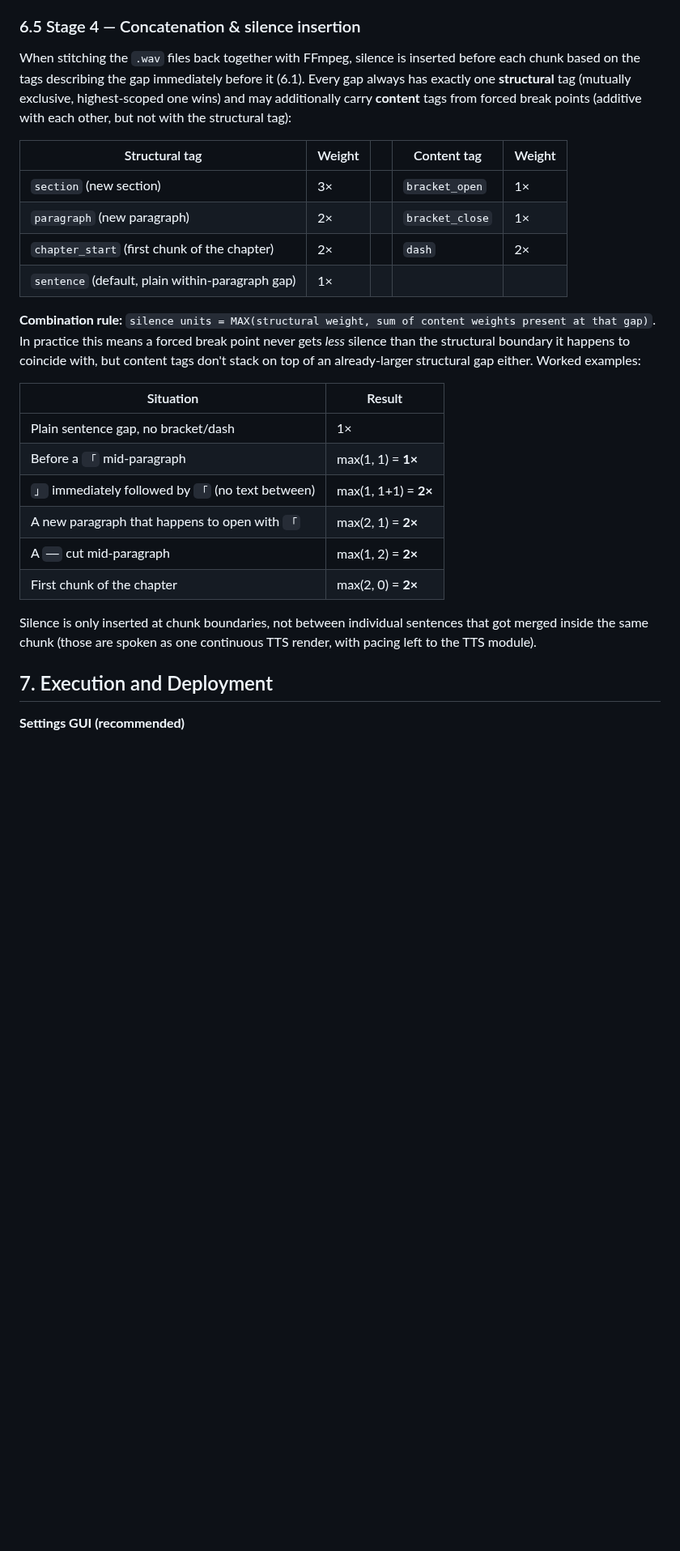
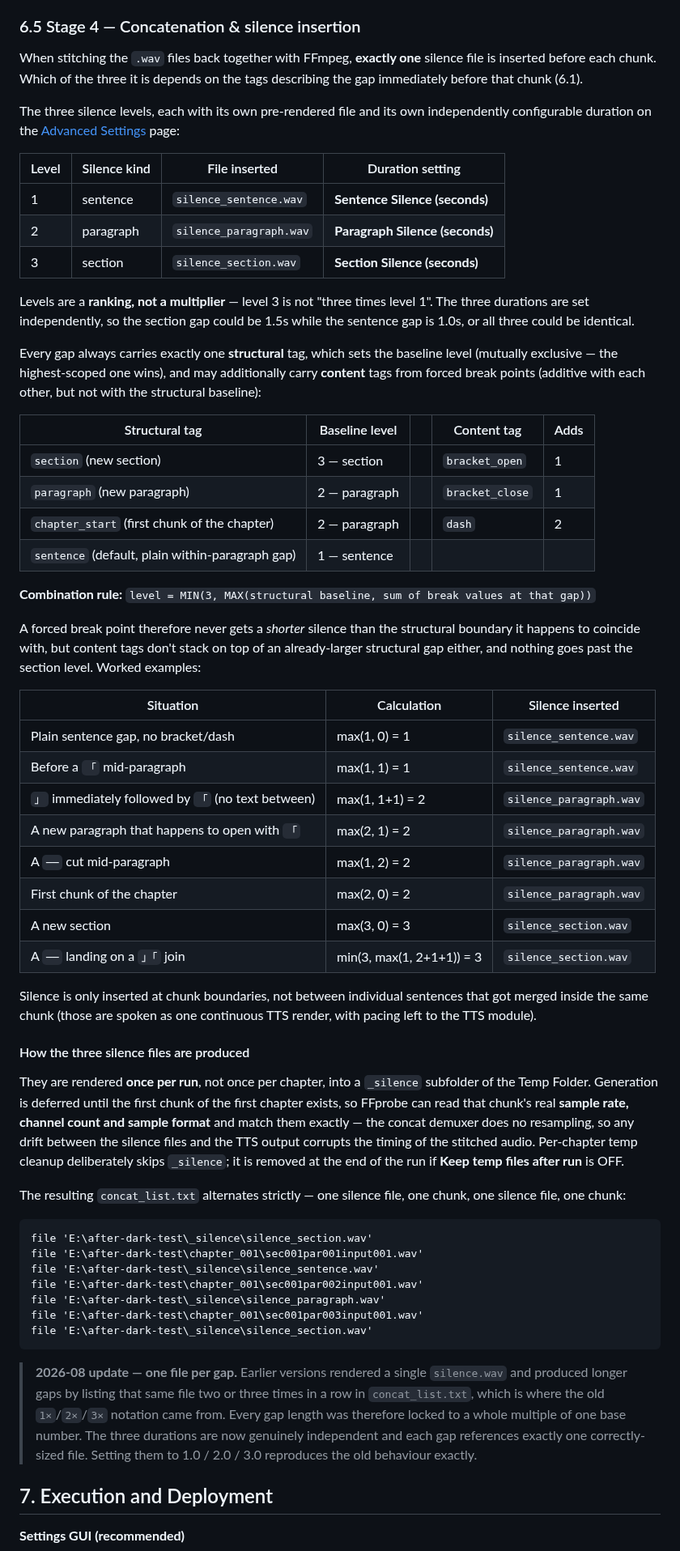
Before and after one commit to hermanismail/JP-Audiobook-Generator, a Markdown page: README.md, the part around one of its changes. Shown at 81% size. GitHub-like rendering; blank space fills up the shorter version.

````diff
--- a/README.md
+++ b/README.md
@@ -142,27 +144,61 @@ Each `...input00x.txt` goes through the TTS pipeline and produces a matching `..
 
 ### 6.5 Stage 4 — Concatenation & silence insertion
 
-When stitching the `.wav` files back together with FFmpeg, silence is inserted before each chunk based on the tags describing the gap immediately before it (6.1). Every gap always has exactly one **structural** tag (mutually exclusive, highest-scoped one wins) and may additionally carry **content** tags from forced break points (additive with each other, but not with the structural tag):
+When stitching the `.wav` files back together with FFmpeg, **exactly one** silence file is inserted before each chunk. Which of the three it is depends on the tags describing the gap immediately before that chunk (6.1).
 
-| Structural tag | Weight | | Content tag | Weight |
+The three silence levels, each with its own pre-rendered file and its own independently configurable duration on the [Advanced Settings](#73-advanced-settings) page:
+
+| Level | Silence kind | File inserted | Duration setting |
+|---|---|---|---|
+| 1 | sentence | `silence_sentence.wav` | **Sentence Silence (seconds)** |
+| 2 | paragraph | `silence_paragraph.wav` | **Paragraph Silence (seconds)** |
+| 3 | section | `silence_section.wav` | **Section Silence (seconds)** |
+
+Levels are a **ranking, not a multiplier** — level 3 is not "three times level 1". The three durations are set independently, so the section gap could be 1.5s while the sentence gap is 1.0s, or all three could be identical.
+
+Every gap always carries exactly one **structural** tag, which sets the baseline level (mutually exclusive — the highest-scoped one wins), and may additionally carry **content** tags from forced break points (additive with each other, but not with the structural baseline):
+
+| Structural tag | Baseline level | | Content tag | Adds |
 |---|---|---|---|---|
-| `section` (new section) | 3× | | `bracket_open` | 1× |
-| `paragraph` (new paragraph) | 2× | | `bracket_close` | 1× |
-| `chapter_start` (first chunk of the chapter) | 2× | | `dash` | 2× |
-| `sentence` (default, plain within-paragraph gap) | 1× | | | |
+| `section` (new section) | 3 — section | | `bracket_open` | 1 |
+| `paragraph` (new paragraph) | 2 — paragraph | | `bracket_close` | 1 |
+| `chapter_start` (first chunk of the chapter) | 2 — paragraph | | `dash` | 2 |
+| `sentence` (default, plain within-paragraph gap) | 1 — sentence | | | |
 
-**Combination rule:** `silence units = MAX(structural weight, sum of content weights present at that gap)`. In practice this means a forced break point never gets *less* silence than the structural boundary it happens to coincide with, but content tags don't stack on top of an already-larger structural gap either. Worked examples:
+**Combination rule:** `level = MIN(3, MAX(structural baseline, sum of break values at that gap))`
 
-| Situation | Result |
-|---|---|
-| Plain sentence gap, no bracket/dash | 1× |
-| Before a `「` mid-paragraph | max(1, 1) = **1×** |
-| `」` immediately followed by `「` (no text between) | max(1, 1+1) = **2×** |
-| A new paragraph that happens to open with `「` | max(2, 1) = **2×** |
-| A `──` cut mid-paragraph | max(1, 2) = **2×** |
-| First chunk of the chapter | max(2, 0) = **2×** |
+A forced break point therefore never gets a *shorter* silence than the structural boundary it happens to coincide with, but content tags don't stack on top of an already-larger structural gap either, and nothing goes past the section level. Worked examples:
+
+| Situation | Calculation | Silence inserted |
+|---|---|---|
+| Plain sentence gap, no bracket/dash | max(1, 0) = 1 | `silence_sentence.wav` |
+| Before a `「` mid-paragraph | max(1, 1) = 1 | `silence_sentence.wav` |
+| `」` immediately followed by `「` (no text between) | max(1, 1+1) = 2 | `silence_paragraph.wav` |
+| A new paragraph that happens to open with `「` | max(2, 1) = 2 | `silence_paragraph.wav` |
+| A `──` cut mid-paragraph | max(1, 2) = 2 | `silence_paragraph.wav` |
+| First chunk of the chapter | max(2, 0) = 2 | `silence_paragraph.wav` |
+| A new section | max(3, 0) = 3 | `silence_section.wav` |
+| A `──` landing on a `」「` join | min(3, max(1, 2+1+1)) = 3 | `silence_section.wav` |
 
 Silence is only inserted at chunk boundaries, not between individual sentences that got merged inside the same chunk (those are spoken as one continuous TTS render, with pacing left to the TTS module).
+
+#### How the three silence files are produced
+
+They are rendered **once per run**, not once per chapter, into a `_silence` subfolder of the Temp Folder. Generation is deferred until the first chunk of the first chapter exists, so FFprobe can read that chunk's real **sample rate, channel count and sample format** and match them exactly — the concat demuxer does no resampling, so any drift between the silence files and the TTS output corrupts the timing of the stitched audio. Per-chapter temp cleanup deliberately skips `_silence`; it is removed at the end of the run if **Keep temp files after run** is OFF.
+
+The resulting `concat_list.txt` alternates strictly — one silence file, one chunk, one silence file, one chunk:
+
+```
+file 'E:\after-dark-test\_silence\silence_section.wav'
+file 'E:\after-dark-test\chapter_001\sec001par001input001.wav'
+file 'E:\after-dark-test\_silence\silence_sentence.wav'
+file 'E:\after-dark-test\chapter_001\sec001par002input001.wav'
+file 'E:\after-dark-test\_silence\silence_paragraph.wav'
+file 'E:\after-dark-test\chapter_001\sec001par003input001.wav'
+file 'E:\after-dark-test\_silence\silence_section.wav'
+```
+
+> **2026-08 update — one file per gap.** Earlier versions rendered a single `silence.wav` and produced longer gaps by listing that same file two or three times in a row in `concat_list.txt`, which is where the old `1×`/`2×`/`3×` notation came from. Every gap length was therefore locked to a whole multiple of one base number. The three durations are now genuinely independent and each gap references exactly one correctly-sized file. Setting them to 1.0 / 2.0 / 3.0 reproduces the old behaviour exactly.
 
 ## 7. Execution and Deployment
 
````
Also changed, not shown: other parts of README.md (+16 -8 lines), GUI-Advanced.png, 5 other files.
